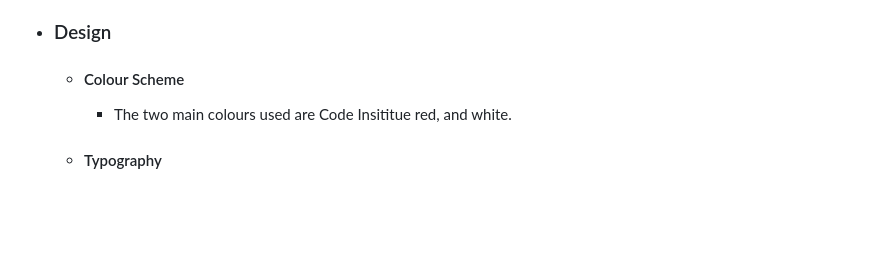
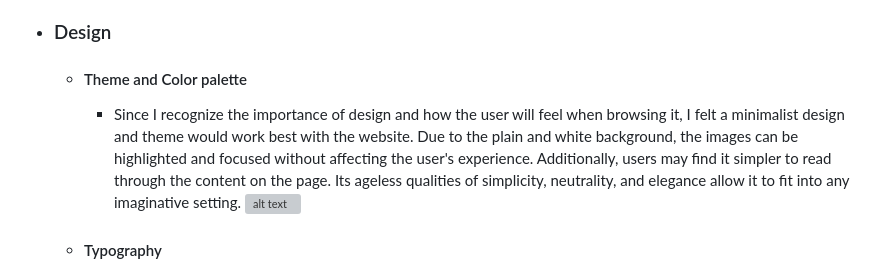
Before and after one commit to solracnauj92/digitalnomadsmalaga, a Markdown page: README.md, the part around the change. Rendered like a GitHub page; blank space fills up the shorter version; grey boxes are pictures that could not be loaded.

Commit message:
Add content to readme

```diff
--- a/README.md
+++ b/README.md
@@ -33,8 +33,9 @@ The website is an online resource for digital nomads who are based in or intend
         3. As a Frequent User, I want to sign up to the Newsletter so that I am emailed any major updates and/or changes to the website or organisation.
 
 -   ### Design
-    -   #### Colour Scheme
-        -   The two main colours used are Code Insititue red, and white.
+    -   #### Theme and Color palette
+        -   Since I recognize the importance of design and how the user will feel when browsing it, I felt a minimalist design and theme would work best with the website. Due to the plain and white background, the images can be highlighted and focused without affecting the user's experience. Additionally, users may find it simpler to read through the content on the page. Its ageless qualities of simplicity, neutrality, and elegance allow it to fit into any imaginative setting.
+        ![alt text](colour.png)
     -   #### Typography
         -   The Montserrat font is the main font used throughout the whole website with Sans Serif as the fallback font in case for any reason the font isn't being imported into the site correctly. Montserrat is a clean font used frequently in programming, so it is both attractive and appropriate.
     -   #### Imagery
```
Also changed, not shown: assets/images/colour.png (added).
